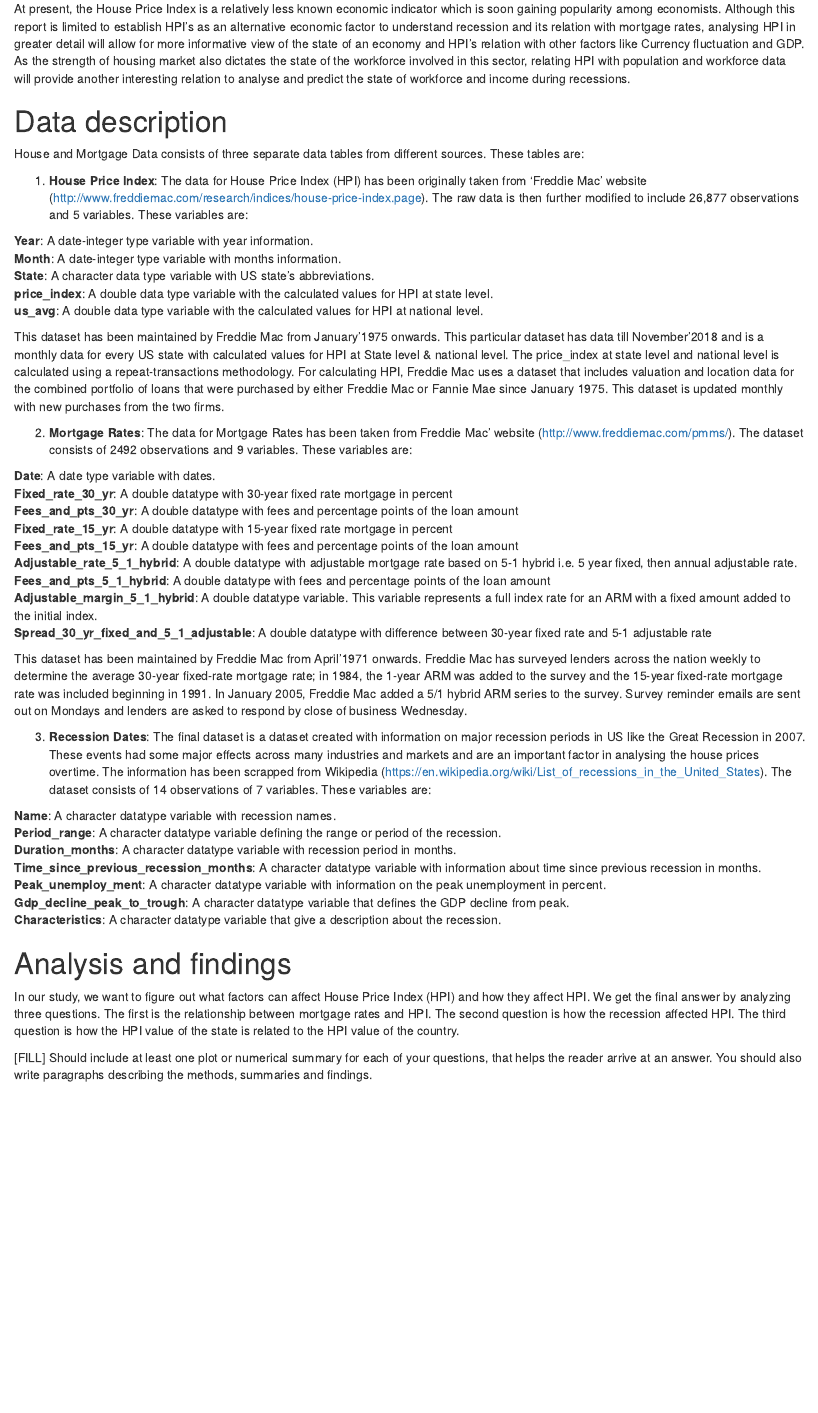
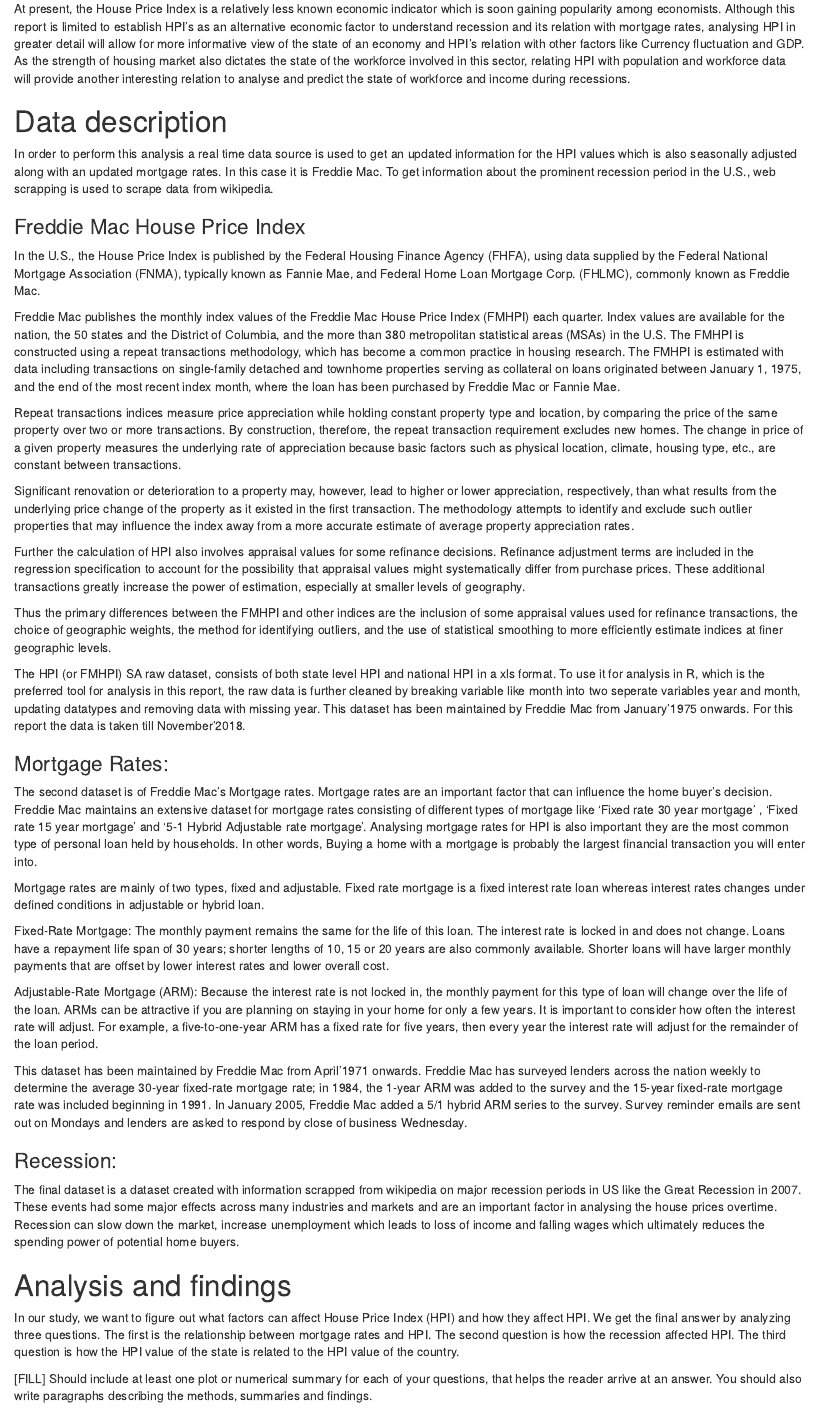
Before and after one commit to dedi0003/assignment-1-dugong, an R Markdown document (index.Rmd): the page in a window 1100 px wide, from 530 px down. Rendered offline with R 4.5, knitr and Pandoc, with nearby package versions; some code elsewhere in the file could not run offline.

Commit message:
Updating Data Description

```diff
--- a/index.Rmd
+++ b/index.Rmd
@@ -25,42 +25,41 @@
 
 # Data description
 
-House and Mortgage Data consists of three separate data tables from different sources. These tables are:
+In order to perform this analysis a real time data source is used to get an updated information for the HPI values which is also seasonally adjusted along with an updated mortgage rates. In this case it is Freddie Mac. To get information about the prominent recession period in the U.S., web scrapping is used to scrape data from wikipedia.
 
-1. **House Price Index**: The data for House Price Index (HPI) has been originally taken from ‘Freddie Mac’ website (http://www.freddiemac.com/research/indices/house-price-index.page). The raw data is then further modified to include 26,877 observations and 5 variables. These variables are:
+### Freddie Mac House Price Index
 
-**Year**: A date-integer type variable with year information.
-**Month**: A date-integer type variable with months information.
-**State**: A character data type variable with US state’s abbreviations.
-**price_index**: A double data type variable with the calculated values for HPI at state level.
-**us_avg**: A double data type variable with the calculated values for HPI at national level.
+In the U.S., the House Price Index is published by the Federal Housing Finance Agency (FHFA), using data supplied by the Federal National Mortgage Association (FNMA), typically known as Fannie Mae, and Federal Home Loan Mortgage Corp. (FHLMC), commonly known as Freddie Mac.
 
-This dataset has been maintained by Freddie Mac from January’1975 onwards. This particular dataset has data till November’2018 and is a monthly data for every US state with calculated values for HPI at State level & national level. The price_index at state level and national level is calculated using a repeat-transactions methodology. For calculating HPI, Freddie Mac uses a dataset that includes valuation and location data for the combined portfolio of loans that were purchased by either Freddie Mac or Fannie Mae since January 1975. This dataset is updated monthly with new purchases from the two firms.
+Freddie Mac publishes the monthly index values of the Freddie Mac House Price Index (FMHPI) each quarter. Index values are available for the nation, the 50 states and the District of Columbia, and the more than 380 metropolitan statistical areas (MSAs) in the U.S. The FMHPI is constructed using a repeat transactions methodology, which has become a common practice in housing research. The FMHPI is estimated with data including transactions on single-family detached and townhome properties serving as collateral on loans originated between January 1, 1975, and the end of the most recent index month, where the loan has been purchased by Freddie Mac or Fannie Mae.
 
-2.	**Mortgage Rates**: The data for Mortgage Rates has been taken from Freddie Mac’ website (http://www.freddiemac.com/pmms/). The dataset consists of 2492 observations and 9 variables. These variables are:
+Repeat transactions indices measure price appreciation while holding constant property type and location, by comparing the price of the same property over two or more transactions. By construction, therefore, the repeat transaction requirement excludes new homes. The change in price of a given property measures the underlying rate of appreciation because basic factors such as physical location, climate, housing type, etc., are constant between transactions.
 
-**Date**: A date type variable with dates.
-**Fixed_rate_30_yr**: A double datatype with 30-year fixed rate mortgage in percent
-**Fees_and_pts_30_yr**: A double datatype with fees and percentage points of the loan amount
-**Fixed_rate_15_yr**: A double datatype with 15-year fixed rate mortgage in percent
-**Fees_and_pts_15_yr**: A double datatype with fees and percentage points of the loan amount
-**Adjustable_rate_5_1_hybrid**: A double datatype with adjustable mortgage rate based on 5-1 hybrid i.e. 5 year fixed, then annual adjustable rate.
-**Fees_and_pts_5_1_hybrid**: A double datatype with fees and percentage points of the loan amount
-**Adjustable_margin_5_1_hybrid**: A double datatype variable. This variable represents a full index rate for an ARM with a fixed amount added to the initial index.
-**Spread_30_yr_fixed_and_5_1_adjustable**: A double datatype with difference between 30-year fixed rate and 5-1 adjustable rate
+Significant renovation or deterioration to a property may, however, lead to higher or lower appreciation, respectively, than what results from the underlying price change of the property as it existed in the first transaction. The methodology attempts to identify and exclude such outlier properties that may influence the index away from a more accurate estimate of average property appreciation rates.
+
+Further the calculation of HPI also involves appraisal values for some refinance decisions. Refinance adjustment terms are included in the regression specification to account for the possibility that appraisal values might systematically differ from purchase prices. These additional transactions greatly increase the power of estimation, especially at smaller levels of geography.
+
+Thus the primary differences between the FMHPI and other indices are the inclusion of some appraisal values used for refinance transactions, the choice of geographic weights, the method for identifying outliers, and the use of statistical smoothing to more efficiently estimate indices at finer geographic levels.
+
+The HPI (or FMHPI) SA raw dataset, consists of both state level HPI and national HPI in a xls format. To use it for analysis in R, which is the preferred tool for analysis in this report, the raw data is further cleaned by breaking variable like month into two seperate variables year and month, updating datatypes and removing data with missing year. This dataset has been maintained by Freddie Mac from January’1975 onwards. For this report the data is taken till November’2018.
+
+### Mortgage Rates:
+
+The second dataset is of Freddie Mac’s Mortgage rates. Mortgage rates are an important factor that can influence the home buyer's decision. Freddie Mac maintains an extensive dataset for mortgage rates consisting of different types of mortgage like ‘Fixed rate 30 year mortgage’ , ‘Fixed rate 15 year mortgage’ and ‘5-1 Hybrid Adjustable rate mortgage’. Analysing mortgage rates for HPI is also important they are the most common type of personal loan held by households. In other words, Buying a home with a mortgage is probably the largest financial transaction you will enter into.
+
+Mortgage rates are mainly of two types, fixed and adjustable. Fixed rate mortgage is a fixed interest rate loan whereas interest rates changes under defined conditions in adjustable or hybrid loan.
+
+Fixed-Rate Mortgage:
+The monthly payment remains the same for the life of this loan. The interest rate is locked in and does not change. Loans have a repayment life span of 30 years; shorter lengths of 10, 15 or 20 years are also commonly available. Shorter loans will have larger monthly payments that are offset by lower interest rates and lower overall cost.
+
+Adjustable-Rate Mortgage (ARM):
+Because the interest rate is not locked in, the monthly payment for this type of loan will change over the life of the loan. ARMs can be attractive if you are planning on staying in your home for only a few years. It is important to consider how often the interest rate will adjust. For example, a five-to-one-year ARM has a fixed rate for five years, then every year the interest rate will adjust for the remainder of the loan period.
 
 This dataset has been maintained by Freddie Mac from April’1971 onwards. Freddie Mac has surveyed lenders across the nation weekly to determine the average 30-year fixed-rate mortgage rate; in 1984, the 1-year ARM was added to the survey and the 15-year fixed-rate mortgage rate was included beginning in 1991. In January 2005, Freddie Mac added a 5/1 hybrid ARM series to the survey. Survey reminder emails are sent out on Mondays and lenders are asked to respond by close of business Wednesday.
 
-3.	**Recession Dates**: The final dataset is a dataset created with information on major recession periods in US like the Great Recession in 2007. These events had some major effects across many industries and markets and are an important factor in analysing the house prices overtime. The information has been scrapped from Wikipedia (https://en.wikipedia.org/wiki/List_of_recessions_in_the_United_States).
-The dataset consists of 14 observations of 7 variables. These variables are:
+### Recession:
 
-**Name**: A character datatype variable with recession names.
-**Period_range**: A character datatype variable defining the range or period of the recession.
-**Duration_months**: A character datatype variable with recession period in months.
-**Time_since_previous_recession_months**: A character datatype variable with information about time since previous recession in months.
-**Peak_unemploy_ment**:  A character datatype variable with information on the peak unemployment in percent.
-**Gdp_decline_peak_to_trough**: A character datatype variable that defines the GDP decline from peak.
-**Characteristics**: A character datatype variable that give a description about the recession.
+The final dataset is a dataset created with information scrapped from wikipedia on major recession periods in US like the Great Recession in 2007. These events had some major effects across many industries and markets and are an important factor in analysing the house prices overtime. Recession can slow down the market, increase unemployment which leads to loss of income and falling wages which ultimately reduces the spending power of potential home buyers.
 
 # Analysis and findings
 
```
